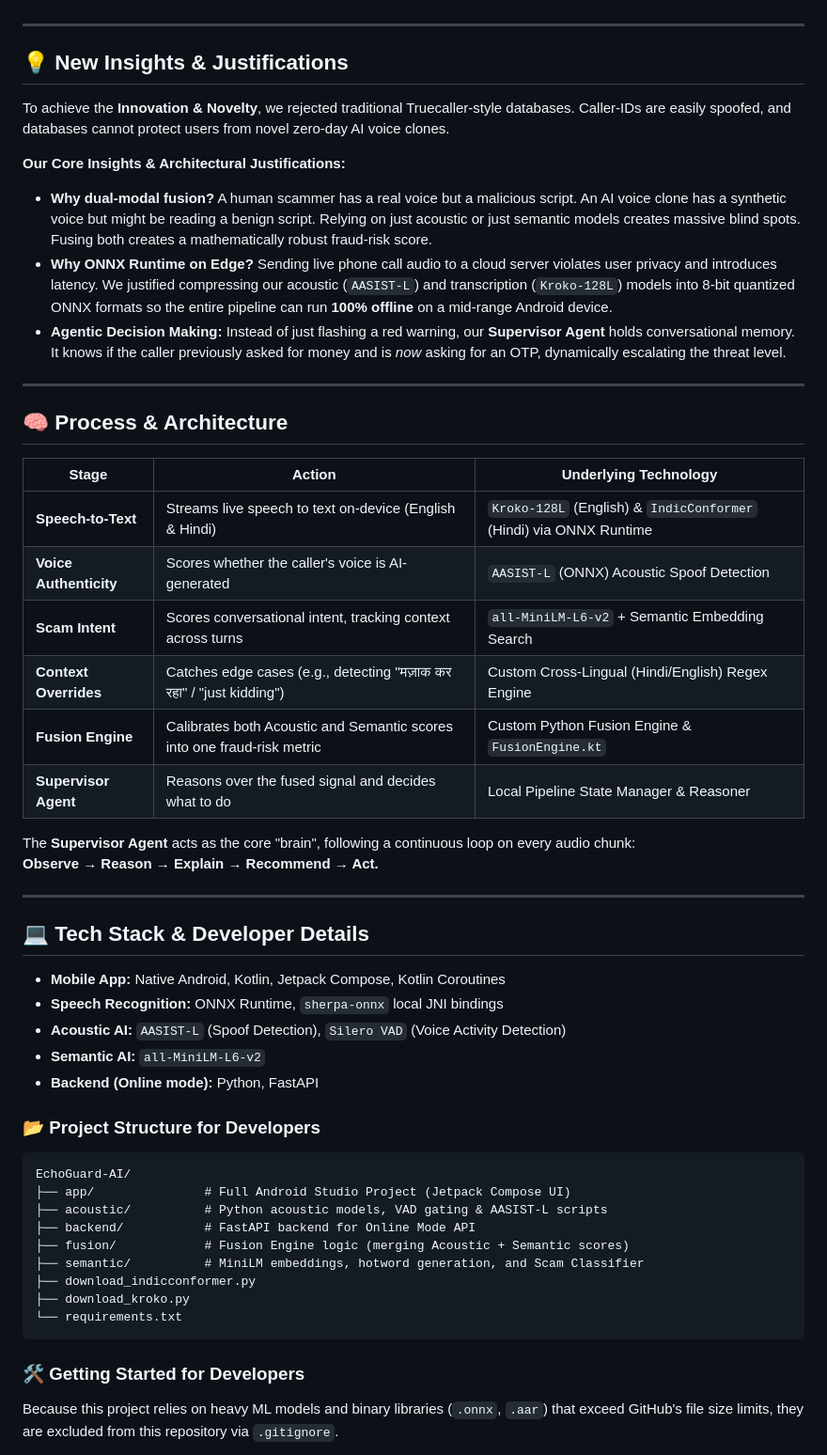
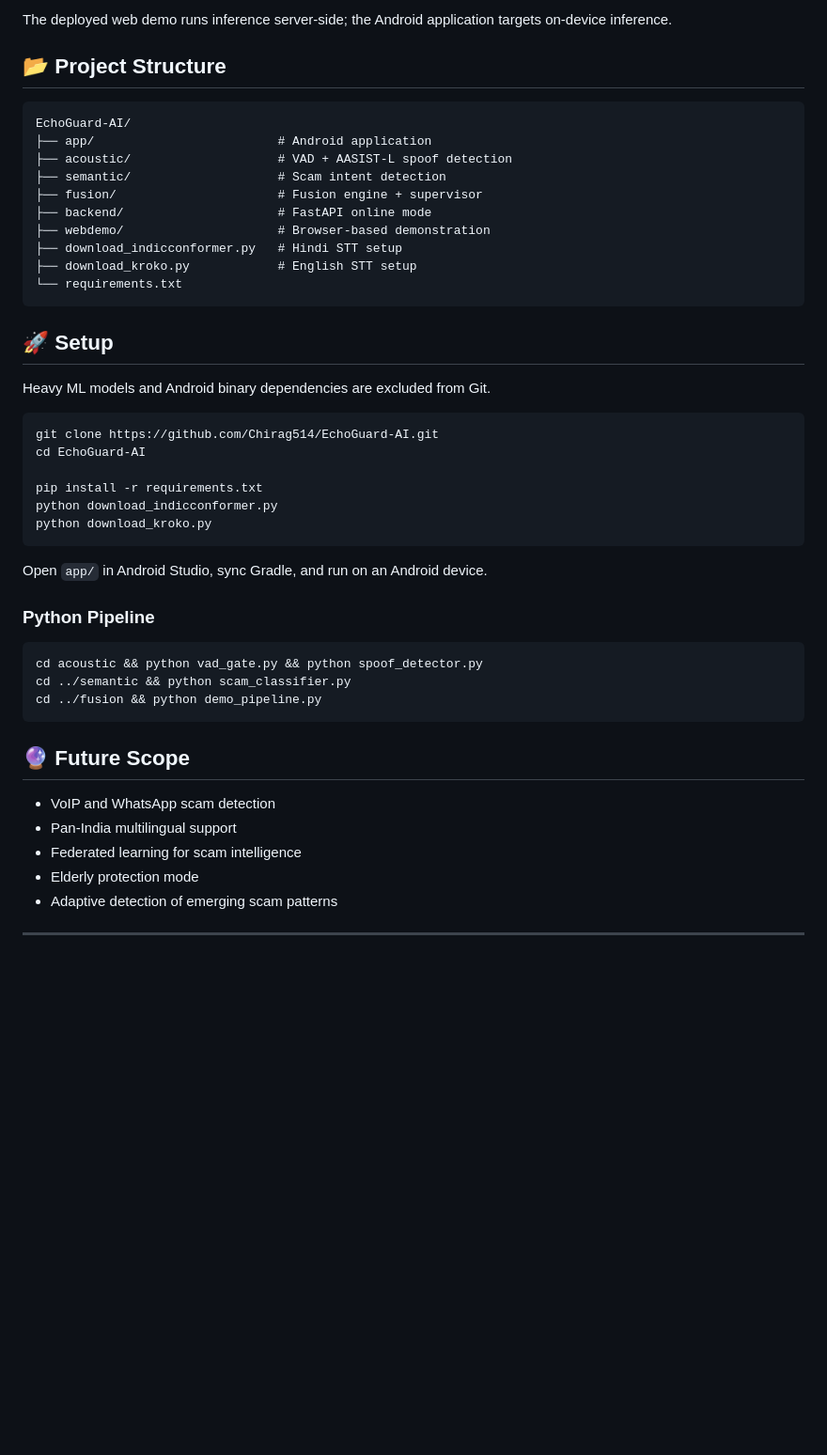
Before and after one commit to AkshayGupta3106/EchoGuard-AI, a Markdown page: README.md, the part around one of its changes. Shown at 94% size. GitHub-like rendering; blank space fills up the shorter version.

Commit message:
Added Web URL
Updated README.md to enhance clarity and detail about EchoGuard-AI's functionality, architecture, and developer setup instructions.

````diff
--- a/README.md
+++ b/README.md
@@ -14,55 +76,50 @@ It explains its reasoning at every step and recommends immediate action (Warn, H
+The deployed web demo runs inference server-side; the Android application targets on-device inference.
+
+## 📂 Project Structure
+
+```text
+EchoGuard-AI/
+├── app/                         # Android application
+├── acoustic/                    # VAD + AASIST-L spoof detection
+├── semantic/                    # Scam intent detection
+├── fusion/                      # Fusion engine + supervisor
+├── backend/                     # FastAPI online mode
+├── webdemo/                     # Browser-based demonstration
+├── download_indicconformer.py   # Hindi STT setup
+├── download_kroko.py            # English STT setup
+└── requirements.txt
+```
+
+## 🚀 Setup
+
+Heavy ML models and Android binary dependencies are excluded from Git.
+
+```bash
+git clone https://github.com/Chirag514/EchoGuard-AI.git
+cd EchoGuard-AI
+
+pip install -r requirements.txt
+python download_indicconformer.py
+python download_kroko.py
+```
+
+Open `app/` in Android Studio, sync Gradle, and run on an Android device.
+
+### Python Pipeline
+
+```bash
+cd acoustic && python vad_gate.py && python spoof_detector.py
+cd ../semantic && python scam_classifier.py
+cd ../fusion && python demo_pipeline.py
+```
+
+## 🔮 Future Scope
+
+- VoIP and WhatsApp scam detection
+- Pan-India multilingual support
+- Federated learning for scam intelligence
+- Elderly protection mode
+- Adaptive detection of emerging scam patterns
 
 ---
 
-## 💡 New Insights & Justifications
-
-To achieve the **Innovation & Novelty**, we rejected traditional Truecaller-style databases. Caller-IDs are easily spoofed, and databases cannot protect users from novel zero-day AI voice clones.
-
-**Our Core Insights & Architectural Justifications:**
-- **Why dual-modal fusion?** A human scammer has a real voice but a malicious script. An AI voice clone has a synthetic voice but might be reading a benign script. Relying on just acoustic or just semantic models creates massive blind spots. Fusing both creates a mathematically robust fraud-risk score.
-- **Why ONNX Runtime on Edge?** Sending live phone call audio to a cloud server violates user privacy and introduces latency. We justified compressing our acoustic (`AASIST-L`) and transcription (`Kroko-128L`) models into 8-bit quantized ONNX formats so the entire pipeline can run **100% offline** on a mid-range Android device.
-- **Agentic Decision Making:** Instead of just flashing a red warning, our **Supervisor Agent** holds conversational memory. It knows if the caller previously asked for money and is *now* asking for an OTP, dynamically escalating the threat level.
-
----
-
-## 🧠 Process & Architecture
-
-| Stage | Action | Underlying Technology |
-|---|---|---|
-| **Speech-to-Text** | Streams live speech to text on-device (English & Hindi) | `Kroko-128L` (English) & `IndicConformer` (Hindi) via ONNX Runtime |
-| **Voice Authenticity** | Scores whether the caller's voice is AI-generated | `AASIST-L` (ONNX) Acoustic Spoof Detection |
-| **Scam Intent** | Scores conversational intent, tracking context across turns | `all-MiniLM-L6-v2` + Semantic Embedding Search |
-| **Context Overrides** | Catches edge cases (e.g., detecting "मज़ाक कर रहा" / "just kidding") | Custom Cross-Lingual (Hindi/English) Regex Engine |
-| **Fusion Engine** | Calibrates both Acoustic and Semantic scores into one fraud-risk metric | Custom Python Fusion Engine & `FusionEngine.kt` |
-| **Supervisor Agent** | Reasons over the fused signal and decides what to do | Local Pipeline State Manager & Reasoner |
-
-The **Supervisor Agent** acts as the core "brain", following a continuous loop on every audio chunk:
-**Observe → Reason → Explain → Recommend → Act.**
-
----
-
-## 💻 Tech Stack & Developer Details
-
-- **Mobile App:** Native Android, Kotlin, Jetpack Compose, Kotlin Coroutines
-- **Speech Recognition:** ONNX Runtime, `sherpa-onnx` local JNI bindings
-- **Acoustic AI:** `AASIST-L` (Spoof Detection), `Silero VAD` (Voice Activity Detection)
-- **Semantic AI:** `all-MiniLM-L6-v2`
-- **Backend (Online mode):** Python, FastAPI
-
-### 📂 Project Structure for Developers
-
-```text
-EchoGuard-AI/
-├── app/               # Full Android Studio Project (Jetpack Compose UI)
-├── acoustic/          # Python acoustic models, VAD gating & AASIST-L scripts
-├── backend/           # FastAPI backend for Online Mode API
-├── fusion/            # Fusion Engine logic (merging Acoustic + Semantic scores)
-├── semantic/          # MiniLM embeddings, hotword generation, and Scam Classifier
-├── download_indicconformer.py
-├── download_kroko.py
-└── requirements.txt
-```
-### 🛠️ Getting Started for Developers
-
-Because this project relies on heavy ML models and binary libraries (`.onnx`, `.aar`) that exceed GitHub's file size limits, they are excluded from this repository via `.gitignore`.
-
````
Also changed, not shown: other parts of README.md (+69 -86 lines).
